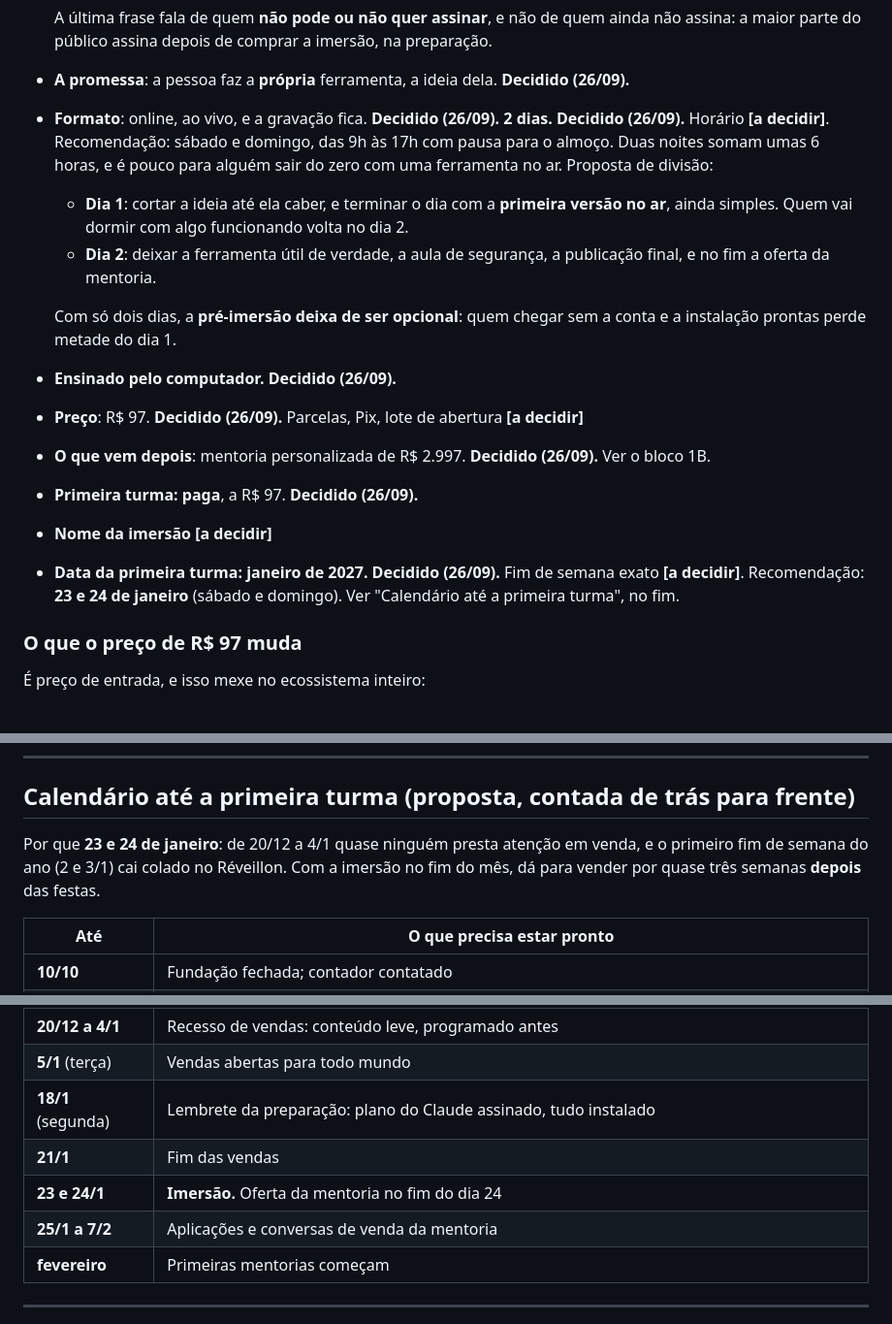
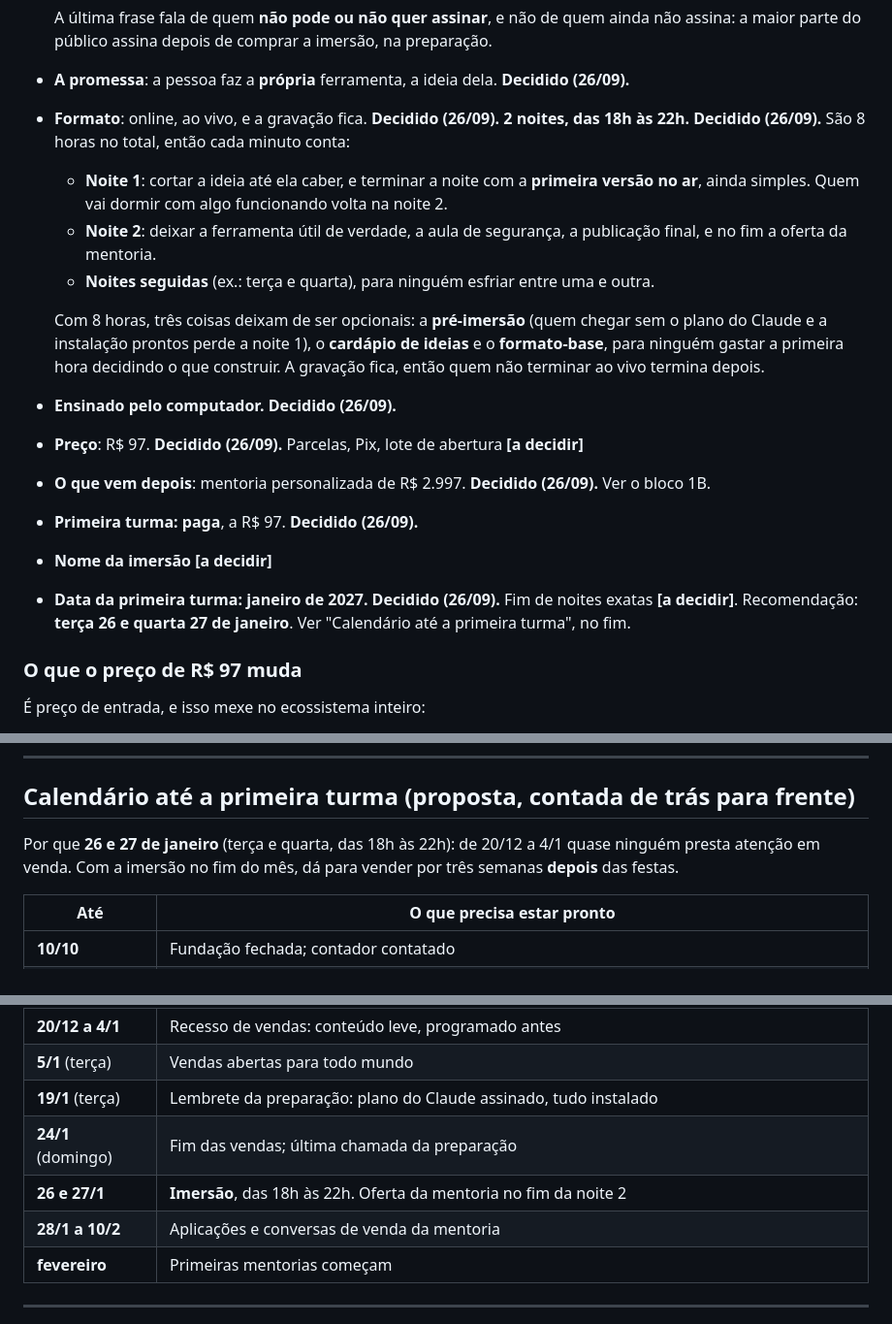
Before and after one commit to lobraganca/lorenabraganca.ia, a Markdown page: ECOSSISTEMA.md, 3 parts joined by grey strips. Shown at 97% size. Drawn GitHub-style.

Commit message:
Imersão em 2 noites, das 18h às 22h; calendário refeito para 26 e 27/01
Co-Authored-By: Claude Opus 5.5 <noreply@anthropic.com>
Claude-Session: https://claude.ai/code/session_01QZoQ3P9c1aSkTUkiwFVjDB

```diff
--- a/ECOSSISTEMA.md
+++ b/ECOSSISTEMA.md
@@ -52,18 +52,21 @@ Nada dos blocos seguintes começa sem isto. A cor da marca depende de quem
 - **A promessa**: a pessoa faz a **própria** ferramenta, a ideia dela.
   **Decidido (26/09).**
 - **Formato**: online, ao vivo, e a gravação fica. **Decidido (26/09).**
-  **2 dias. Decidido (26/09).** Horário **[a decidir]**. Recomendação:
-  sábado e domingo, das 9h às 17h com pausa para o almoço. Duas noites
-  somam umas 6 horas, e é pouco para alguém sair do zero com uma
-  ferramenta no ar. Proposta de divisão:
-  - **Dia 1**: cortar a ideia até ela caber, e terminar o dia com a
+  **2 noites, das 18h às 22h. Decidido (26/09).** São 8 horas no total,
+  então cada minuto conta:
+  - **Noite 1**: cortar a ideia até ela caber, e terminar a noite com a
     **primeira versão no ar**, ainda simples. Quem vai dormir com algo
-    funcionando volta no dia 2.
-  - **Dia 2**: deixar a ferramenta útil de verdade, a aula de segurança,
-    a publicação final, e no fim a oferta da mentoria.
+    funcionando volta na noite 2.
+  - **Noite 2**: deixar a ferramenta útil de verdade, a aula de
+    segurança, a publicação final, e no fim a oferta da mentoria.
+  - **Noites seguidas** (ex.: terça e quarta), para ninguém esfriar entre
+    uma e outra.
 
-  Com só dois dias, a **pré-imersão deixa de ser opcional**: quem chegar
-  sem a conta e a instalação prontas perde metade do dia 1.
+  Com 8 horas, três coisas deixam de ser opcionais: a **pré-imersão**
+  (quem chegar sem o plano do Claude e a instalação prontos perde a
+  noite 1), o **cardápio de ideias** e o **formato-base**, para ninguém
+  gastar a primeira hora decidindo o que construir. A gravação fica,
+  então quem não terminar ao vivo termina depois.
 - **Ensinado pelo computador. Decidido (26/09).**
 - **Preço**: R$ 97. **Decidido (26/09).** Parcelas, Pix, lote de abertura
   **[a decidir]**
@@ -72,8 +75,8 @@ Nada dos blocos seguintes começa sem isto. A cor da marca depende de quem
 - **Primeira turma: paga**, a R$ 97. **Decidido (26/09).**
 - **Nome da imersão** **[a decidir]**
 - **Data da primeira turma: janeiro de 2027. Decidido (26/09).** Fim de
-  semana exato **[a decidir]**. Recomendação: **23 e 24 de janeiro**
-  (sábado e domingo). Ver "Calendário até a primeira turma", no fim.
+  noites exatas **[a decidir]**. Recomendação: **terça 26 e quarta 27 de
+  janeiro**. Ver "Calendário até a primeira turma", no fim.
 
 ### O que o preço de R$ 97 muda
 
@@ -360,10 +363,9 @@ para frente a partir dela.
 
 ## Calendário até a primeira turma (proposta, contada de trás para frente)
 
-Por que **23 e 24 de janeiro**: de 20/12 a 4/1 quase ninguém presta
-atenção em venda, e o primeiro fim de semana do ano (2 e 3/1) cai colado
-no Réveillon. Com a imersão no fim do mês, dá para vender por quase três
-semanas **depois** das festas.
+Por que **26 e 27 de janeiro** (terça e quarta, das 18h às 22h): de
+20/12 a 4/1 quase ninguém presta atenção em venda. Com a imersão no fim
+do mês, dá para vender por três semanas **depois** das festas.
 
 | Até | O que precisa estar pronto |
 |---|---|
@@ -375,10 +377,10 @@ semanas **depois** das festas.
 | **8 a 15/12** | **Pré-venda só para a lista**, com um bônus para quem entrar primeiro. É quando cai o 13º salário. **[a decidir]** |
 | **20/12 a 4/1** | Recesso de vendas: conteúdo leve, programado antes |
 | **5/1** (terça) | Vendas abertas para todo mundo |
-| **18/1** (segunda) | Lembrete da preparação: plano do Claude assinado, tudo instalado |
-| **21/1** | Fim das vendas |
-| **23 e 24/1** | **Imersão.** Oferta da mentoria no fim do dia 24 |
-| **25/1 a 7/2** | Aplicações e conversas de venda da mentoria |
+| **19/1** (terça) | Lembrete da preparação: plano do Claude assinado, tudo instalado |
+| **24/1** (domingo) | Fim das vendas; última chamada da preparação |
+| **26 e 27/1** | **Imersão**, das 18h às 22h. Oferta da mentoria no fim da noite 2 |
+| **28/1 a 10/2** | Aplicações e conversas de venda da mentoria |
 | **fevereiro** | Primeiras mentorias começam |
 
 ---
```
